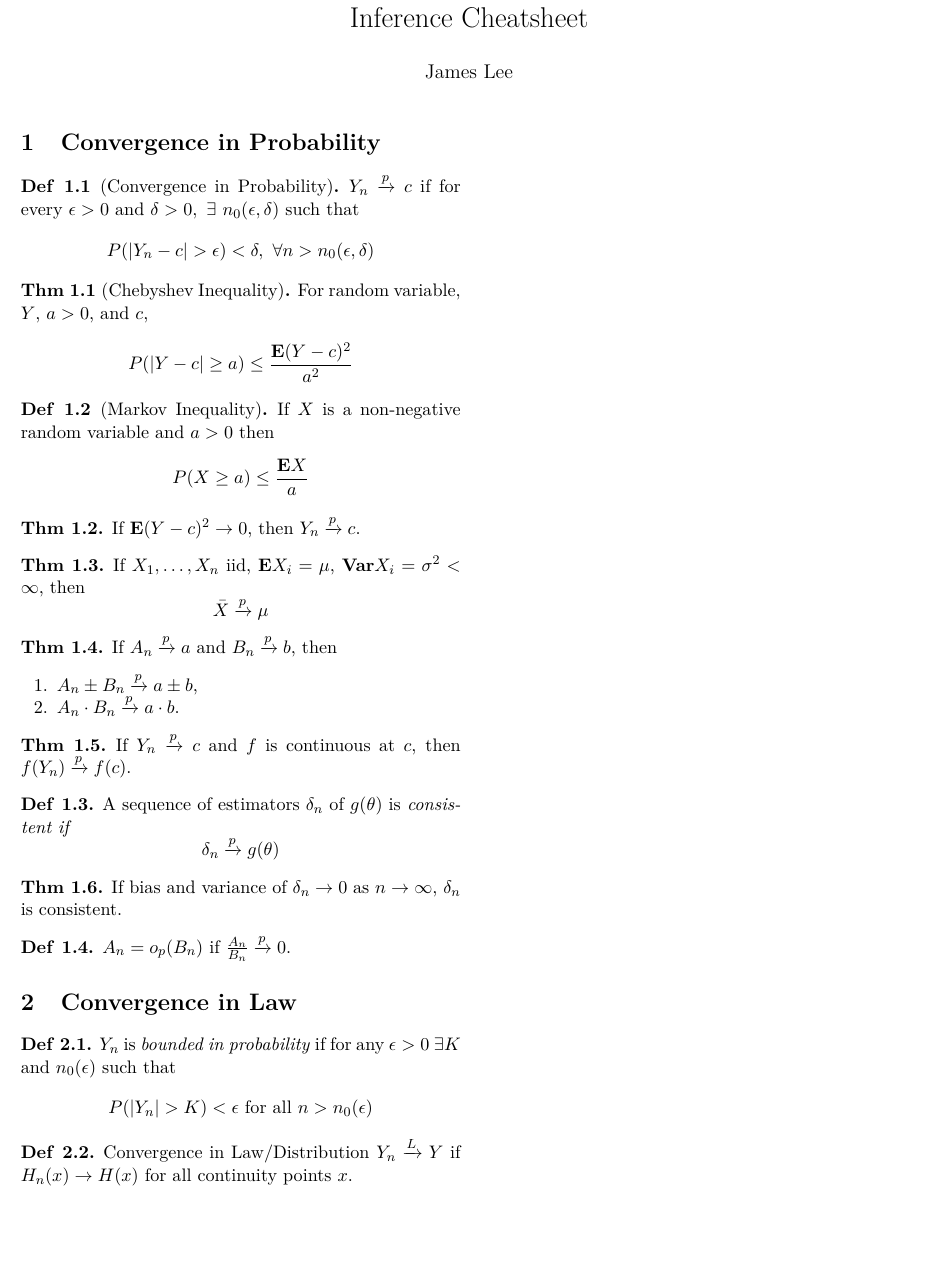
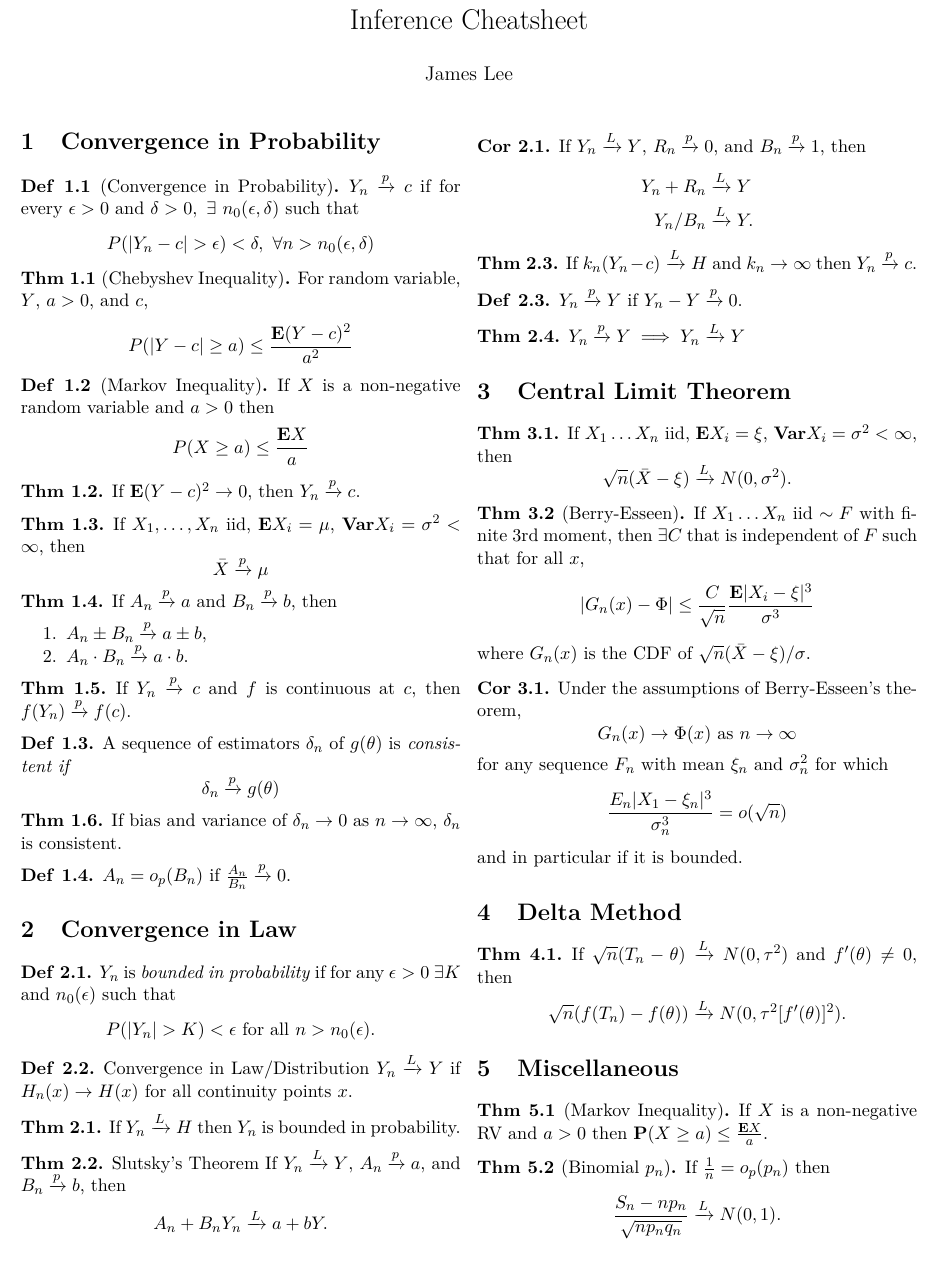
Before and after one commit to jems-lee/formal-notes, a LaTeX document (statistics/inference/inference-cheatsheet.tex, which reads statistics/inference/02-convergence-in-law.tex, statistics/inference/03-central-limit-theorem.tex, statistics/inference/04-delta-method.tex): part of the page, cut so that both start at the same text. Compiled offline with pdfLaTeX.

Commit message:
Add convergence in law, central limit thm, and delta method.

```diff
--- a/statistics/inference/02-convergence-in-law.tex
+++ b/statistics/inference/02-convergence-in-law.tex
@@ -5,10 +5,41 @@
     $Y_n$ is \textit{bounded in probability} if for any $\epsilon>0\ \exists K$
     and $n_0(\epsilon)$ such that
     \begin{equation*}
-        P(|Y_n| > K) < \epsilon \text{ for all } n > n_0(\epsilon)
+        P(|Y_n| > K) < \epsilon \text{ for all } n > n_0(\epsilon).
     \end{equation*}
 \end{definition}
 
 \begin{definition}{Convergence in Law/Distribution}
     $Y_n \convl Y$ if $H_n(x) \to H(x)$ for all continuity points $x$.
 \end{definition}
+
+\begin{thm}
+    If $Y_n \convl H$ then $Y_n$ is bounded in probability.
+\end{thm}
+
+\begin{thm}{Slutsky's Theorem}
+    If $Y_n \convl Y$, $A_n \convp a$, and $B_n \convp b$, then
+    \begin{equation*}
+        A_n + B_n Y_n \convl a + b Y.
+    \end{equation*}
+\end{thm}
+
+\begin{corollary}
+    If $Y_n \convl Y$, $R_n \convp 0$, and $B_n \convp 1$, then
+    \begin{align*}
+        Y_n + R_n &\convl Y \\
+        Y_n / B_n &\convl Y.
+    \end{align*}
+\end{corollary}
+
+\begin{thm}
+    If $k_n (Y_n - c) \convl H$ and $k_n \to \infty$ then $Y_n \convp c$.
+\end{thm}
+
+\begin{definition}
+    $Y_n \convp Y$ if $Y_n - Y \convp 0$.
+\end{definition}
+
+\begin{thm}
+    $Y_n \convp Y \implies Y_n \convl Y$
+\end{thm}
--- /dev/null
+++ b/statistics/inference/03-central-limit-theorem.tex
@@ -0,0 +1,30 @@
+\section{Central Limit Theorem}%
+\label{sec:central_limit_theorem}
+
+\begin{thm}
+    If $X_1 \ldots X_n$ iid, $\E X_i = \xi$, $\Var X_i = \sigma^2 < \infty$, then
+    \begin{equation*}
+        \sqrt{n} (\bar{X} - \xi) \convl N(0, \sigma^2).
+    \end{equation*}
+\end{thm}
+
+\begin{thm}[Berry-Esseen]
+    If $X_1 \ldots X_n$ iid $\sim F$ with finite 3rd moment, then $\exists C$
+    that is independent of $F$ such that for all $x$,
+    \begin{equation*}
+        |G_n(x) - \Phi| \le \frac{C}{\sqrt{n}} \frac{\E |X_i - \xi|^3}{\sigma^3}
+    \end{equation*}
+    where $G_n(x)$ is the CDF of $\sqrt{n} (\bar{X} - \xi) / \sigma$.
+\end{thm}
+
+\begin{corollary}
+    Under the assumptions of Berry-Esseen's theorem,
+    \begin{equation*}
+        G_n(x) \to \Phi(x) \text{ as } n \to \infty
+    \end{equation*}
+    for any sequence $F_n$ with mean $\xi_n$ and $\sigma_n^2$ for which
+    \begin{equation*}
+        \frac{E_n |X_1 - \xi_n|^3}{\sigma_n^3} = o(\sqrt{n})
+    \end{equation*}
+    and in particular if it is bounded.
+\end{corollary}
--- /dev/null
+++ b/statistics/inference/04-delta-method.tex
@@ -0,0 +1,9 @@
+\section{Delta Method}%
+\label{sec:delta_method}
+
+\begin{thm}
+    If $\sqrt{n}(T_n - \theta) \convl N(0, \tau^2)$ and $f'(\theta) \ne 0$, then
+    \begin{equation*}
+        \sqrt{n}(f(T_n) - f(\theta)) \convl N(0, \tau^2 [f'(\theta)]^2).
+    \end{equation*}
+\end{thm}
--- a/statistics/inference/inference-cheatsheet.tex
+++ b/statistics/inference/inference-cheatsheet.tex
@@ -1,4 +1,4 @@
-\documentclass[11pt, twocolumn]{article}
+\documentclass[11pt]{article}
 
 \usepackage[margin=0.5in]{geometry}
 \usepackage{amsmath, amsthm, amssymb, amsfonts}
@@ -34,7 +34,7 @@
 
 \theoremstyle{definition}
 \newtheorem{thm}{Thm}[section]
-\newtheorem{corollary}{Cor}[corollary]
+\newtheorem{corollary}{Cor}[section]
 \newtheorem{definition}{Def}[section]
 \newtheorem{lemma}{Lemma}[section]
 %\titleformat{\section}[runin]{\large\bfseries}{}{0pt}{#1\ \thesection}
@@ -48,8 +48,20 @@
 \begin{document}
     \maketitle
 
-    \input{01-convergence-in-prob}
+    \begin{multicols}{2}
 
-    \input{02-convergence-in-law}
+        \input{01-convergence-in-prob}
+
+        \input{02-convergence-in-law}
+
+        \input{03-central-limit-theorem}
+
+        \input{04-delta-method}
+
+        \input{misc}
+
+    \end{multicols}
+
+
 
 \end{document}
--- /dev/null
+++ b/statistics/inference/misc.tex
@@ -0,0 +1,14 @@
+\section{Miscellaneous}%
+\label{sec:miscellaneous}
+
+\begin{thm}[Markov Inequality]
+    If $X$ is a non-negative RV and $a > 0$ then $\prb(X \ge a) \le \frac{\E X}{a}$.
+\end{thm}
+
+
+\begin{thm}[Binomial $p_n$]
+    If $ \frac{1}{n} = o_p(p_n)$ then
+    \begin{equation*}
+        \frac{S_n - n p_n}{\sqrt{n p_n q_n}} \convl N(0, 1).
+    \end{equation*}
+\end{thm}
```
Also changed, not shown: statistics/inference/inference-cheatsheet.pdf.
